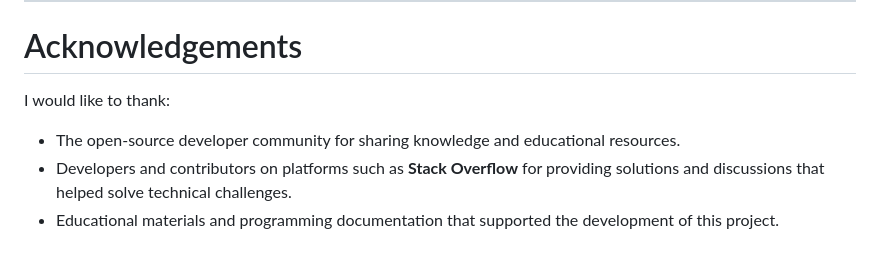
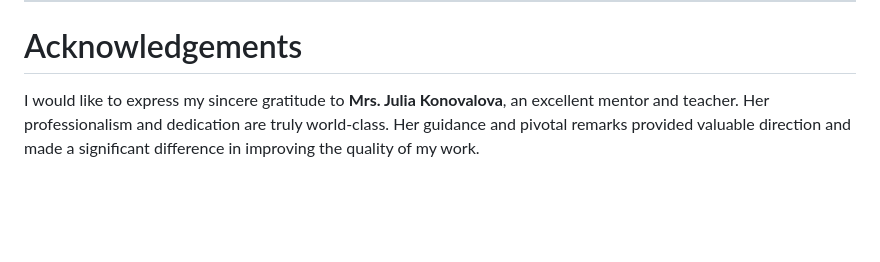
Before and after one commit to akashebaev-ux/flat_app, a Markdown page: README.md, the part around the change. Drawn GitHub-style; blank space fills up the shorter version.

```diff
--- a/README.md
+++ b/README.md
@@ -1462,8 +1462,4 @@ AI assistance was used **as a learning support tool**, and all code written in t
 
 # Acknowledgements
 
-I would like to thank:
-
-- The open-source developer community for sharing knowledge and educational resources.
-- Developers and contributors on platforms such as **Stack Overflow** for providing solutions and discussions that helped solve technical challenges.
-- Educational materials and programming documentation that supported the development of this project.
+I would like to express my sincere gratitude to **Mrs. Julia Konovalova**, an excellent mentor and teacher. Her professionalism and dedication are truly world-class. Her guidance and pivotal remarks provided valuable direction and made a significant difference in improving the quality of my work.
```
